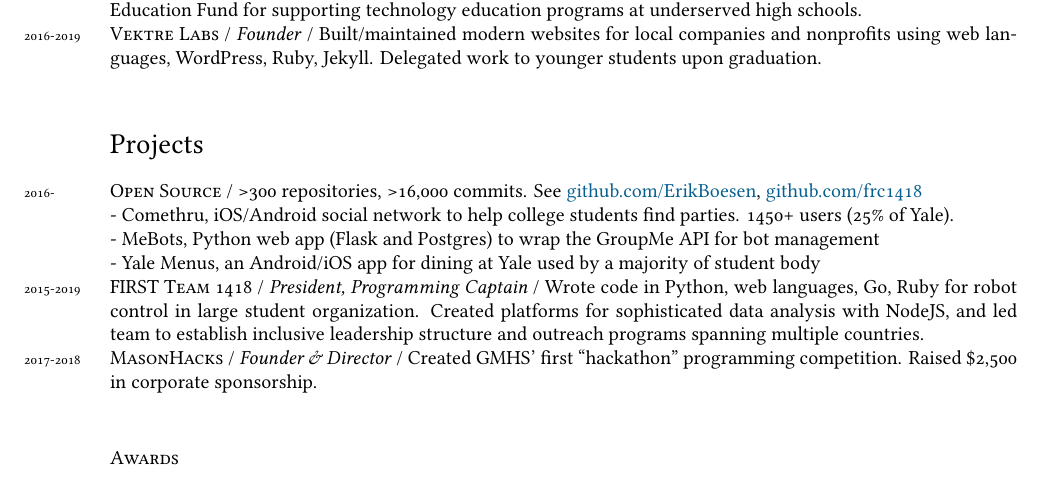
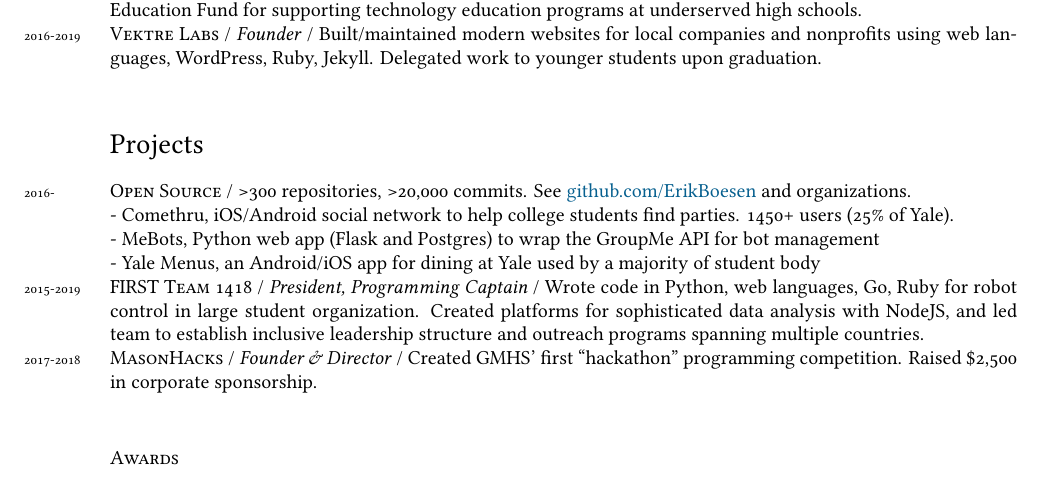
Before and after one commit to ErikBoesen/erikboesen.github.io, a LaTeX CV (resume.tex): part of the page, cut so that both start at the same text. Compiled offline with XeLaTeX.

Commit message:
Update open source tagline

```diff
--- a/resume.tex
+++ b/resume.tex
@@ -73,7 +73,7 @@ bookmarks, colorlinks, breaklinks,
 \years{2016-2019}\textsc{Vektre Labs} / \textit{Founder} / Built/maintained modern websites for local companies and nonprofits using web languages, WordPress, Ruby, Jekyll. Delegated work to younger students upon graduation.\\
 
 \section*{Projects}
-\years{2016-}\textsc{Open Source} / >300 repositories, >16,000 commits. See \href{https://github.com/ErikBoesen}{github.com/ErikBoesen}, \href{https://github.com/frc1418}{github.com/frc1418}\\
+\years{2016-}\textsc{Open Source} / >300 repositories, >20,000 commits. See \href{https://github.com/ErikBoesen}{github.com/ErikBoesen} and organizations.\\
 - Comethru, iOS/Android social network to help college students find parties. 1450+ users (25\% of Yale).\\
 - MeBots, Python web app (Flask and Postgres) to wrap the GroupMe API for bot management\\
 - Yale Menus, an Android/iOS app for dining at Yale used by a majority of student body\\
```
